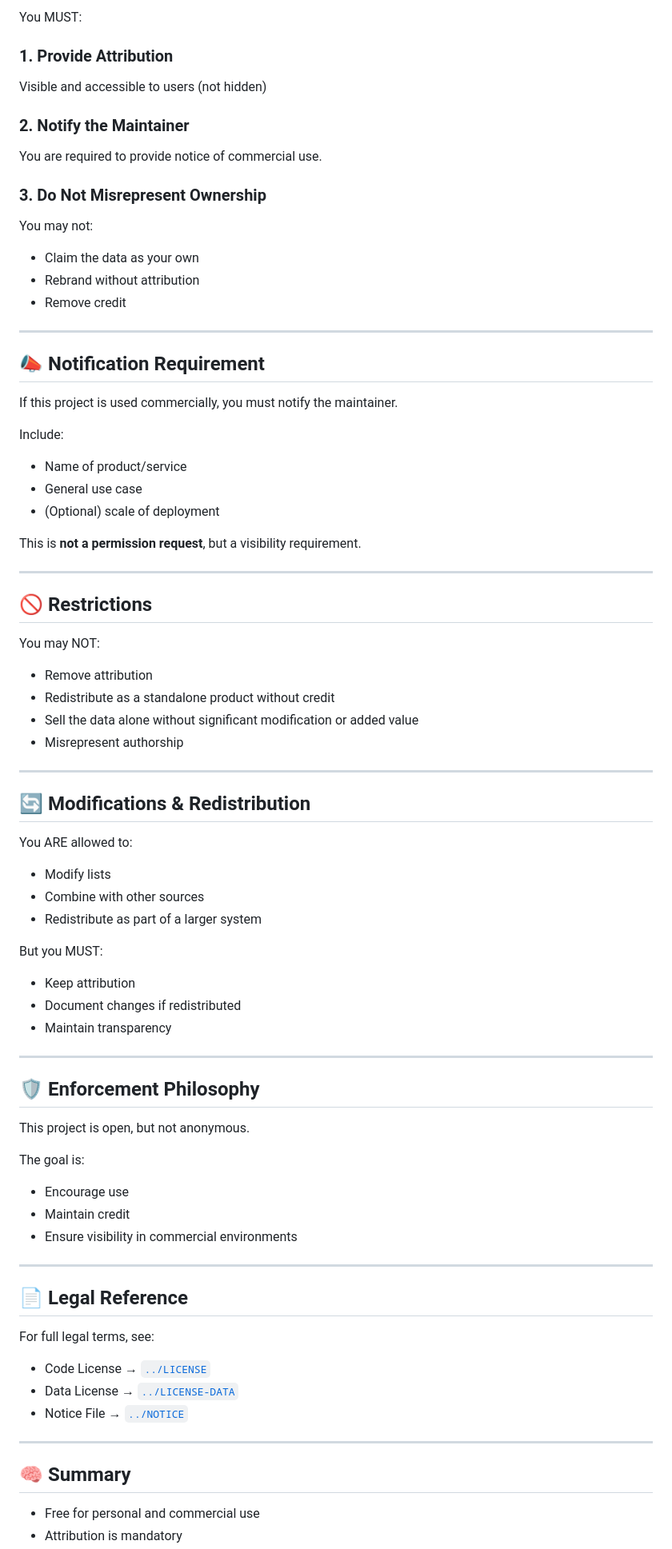
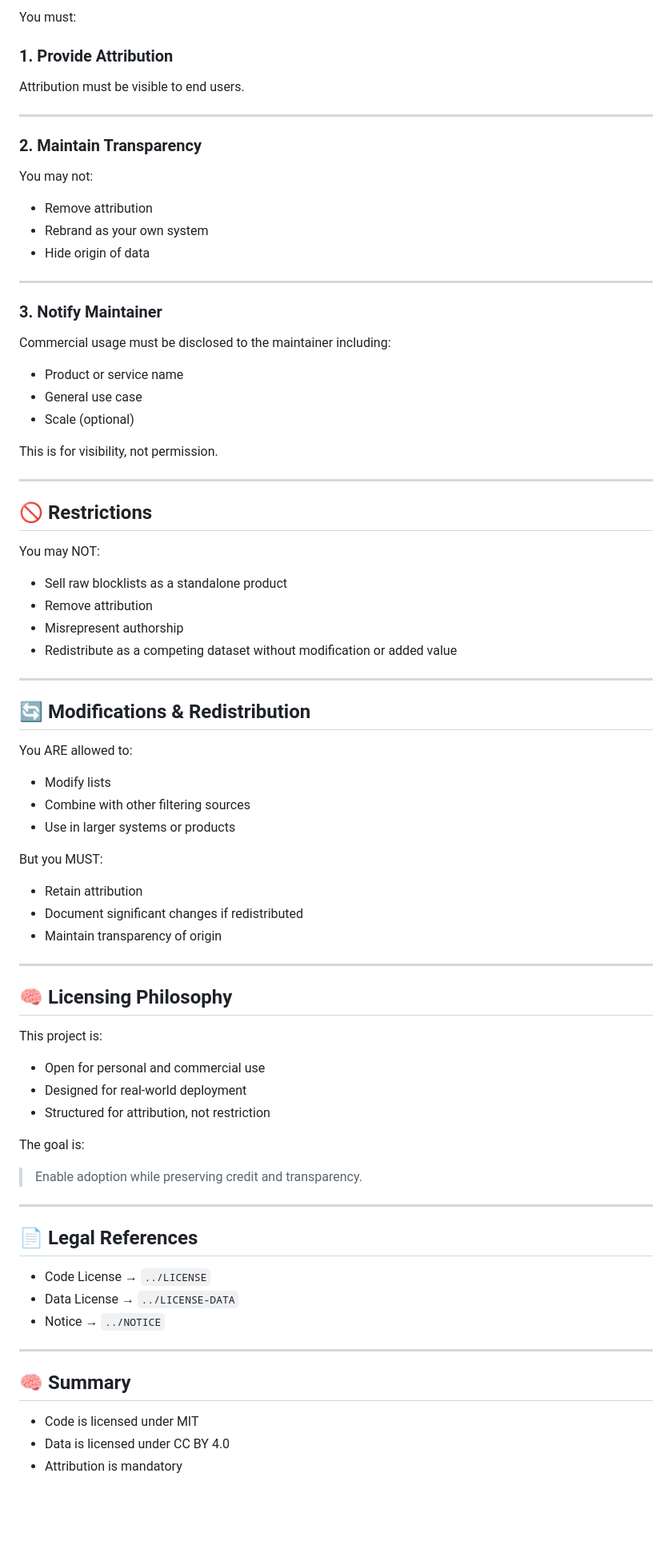
Before and after one commit to forged-circuit/digital-privacy, a Markdown page: docs/licensing.md, the part around one of its changes. Shown at 80% size. Drawn GitHub-style; blank space fills up the shorter version.

```diff
--- a/docs/licensing.md
+++ b/docs/licensing.md
@@ -84,35 +86,31 @@ If you use this project in:
 
-You MUST:
+You must:
 
 ### 1. Provide Attribution
 
-Visible and accessible to users (not hidden)
+Attribution must be visible to end users.
 
-### 2. Notify the Maintainer
+---
 
-You are required to provide notice of commercial use.
-
-### 3. Do Not Misrepresent Ownership
+### 2. Maintain Transparency
 
 You may not:
 
-* Claim the data as your own
-* Rebrand without attribution
-* Remove credit
+* Remove attribution
+* Rebrand as your own system
+* Hide origin of data
 
 ---
 
-## 📣 Notification Requirement
+### 3. Notify Maintainer
 
-If this project is used commercially, you must notify the maintainer.
+Commercial usage must be disclosed to the maintainer including:
 
-Include:
+* Product or service name
+* General use case
+* Scale (optional)
 
-* Name of product/service
-* General use case
-* (Optional) scale of deployment
-
-This is **not a permission request**, but a visibility requirement.
+This is for visibility, not permission.
 
 ---
 
@@ -120,10 +118,10 @@ This is **not a permission request**, but a visibility requirement.
 
 You may NOT:
 
+* Sell raw blocklists as a standalone product
 * Remove attribution
-* Redistribute as a standalone product without credit
-* Sell the data alone without significant modification or added value
 * Misrepresent authorship
+* Redistribute as a competing dataset without modification or added value
 
 ---
 
@@ -132,40 +130,41 @@ You may NOT:
 You ARE allowed to:
 
 * Modify lists
-* Combine with other sources
-* Redistribute as part of a larger system
+* Combine with other filtering sources
+* Use in larger systems or products
 
 But you MUST:
 
-* Keep attribution
-* Document changes if redistributed
-* Maintain transparency
+* Retain attribution
+* Document significant changes if redistributed
+* Maintain transparency of origin
 
 ---
 
-## 🛡️ Enforcement Philosophy
+## 🧠 Licensing Philosophy
 
-This project is open, but not anonymous.
+This project is:
+
+* Open for personal and commercial use
+* Designed for real-world deployment
+* Structured for attribution, not restriction
 
 The goal is:
 
-* Encourage use
-* Maintain credit
-* Ensure visibility in commercial environments
+> Enable adoption while preserving credit and transparency.
 
 ---
 
-## 📄 Legal Reference
+## 📄 Legal References
 
-For full legal terms, see:
-
-* Code License → [`../LICENSE`](../LICENSE)
-* Data License → [`../LICENSE-DATA`](../LICENSE-DATA)
-* Notice File → [`../NOTICE`](../NOTICE)
+* Code License → `../LICENSE`
+* Data License → `../LICENSE-DATA`
+* Notice → `../NOTICE`
 
 ---
 
 ## 🧠 Summary
 
-* Free for personal and commercial use
+* Code is licensed under MIT
+* Data is licensed under CC BY 4.0
 * Attribution is mandatory
```
Also changed, not shown: other parts of docs/licensing.md (+42 -91 lines).
